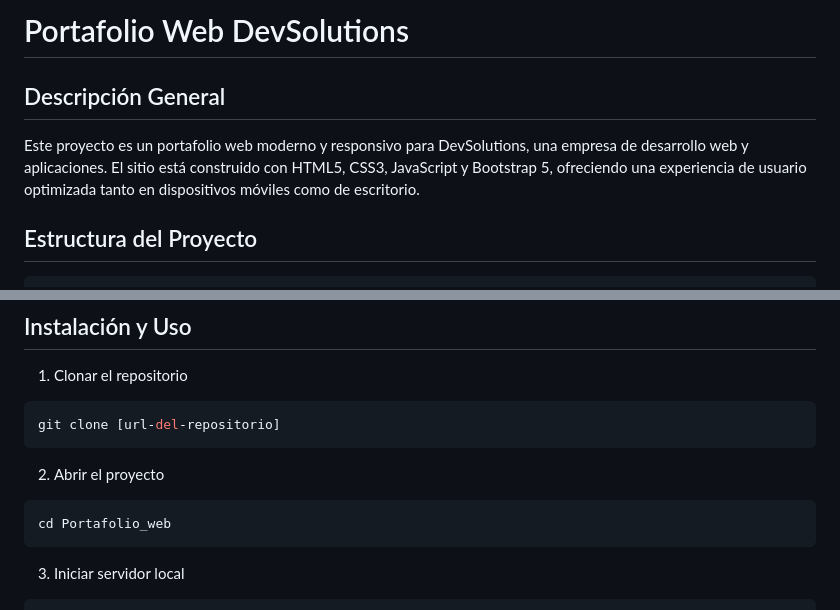
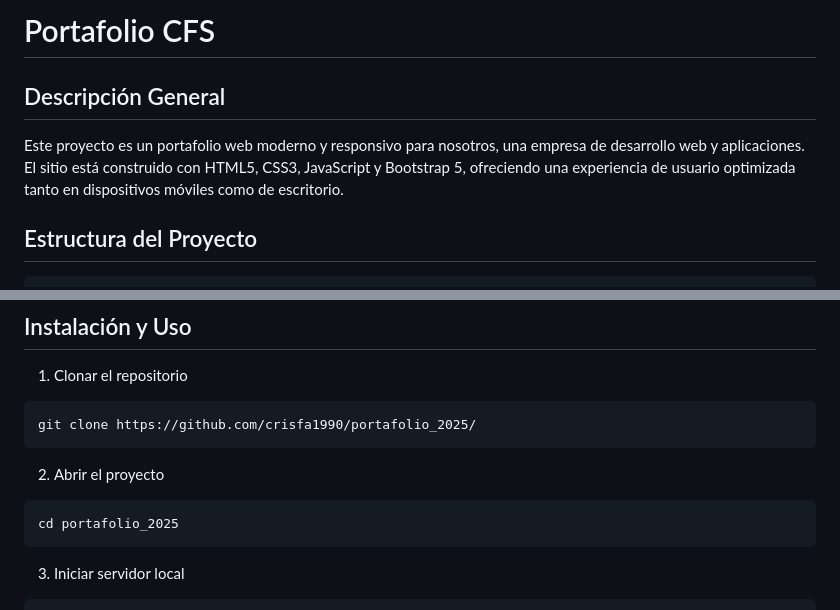
Before and after one commit to crisfa1990/portafolio_2025, a Markdown page: README.md, 2 parts joined by grey strips. Drawn GitHub-style.

````diff
--- a/README.md
+++ b/README.md
@@ -1,7 +1,7 @@
-# Portafolio Web DevSolutions
+# Portafolio CFS
 
 ## Descripción General
-Este proyecto es un portafolio web moderno y responsivo para DevSolutions, una empresa de desarrollo web y aplicaciones. El sitio está construido con HTML5, CSS3, JavaScript y Bootstrap 5, ofreciendo una experiencia de usuario optimizada tanto en dispositivos móviles como de escritorio.
+Este proyecto es un portafolio web moderno y responsivo para nosotros, una empresa de desarrollo web y aplicaciones. El sitio está construido con HTML5, CSS3, JavaScript y Bootstrap 5, ofreciendo una experiencia de usuario optimizada tanto en dispositivos móviles como de escritorio.
 
 ## Estructura del Proyecto
 ```
@@ -181,12 +181,12 @@ if (localStorage.getItem('darkMode') === 'enabled') {
 
 1. Clonar el repositorio
 ```bash
-git clone [url-del-repositorio]
+git clone https://github.com/crisfa1990/portafolio_2025/
 ```
 
 2. Abrir el proyecto
 ```bash
-cd Portafolio_web
+cd portafolio_2025
 ```
 
 3. Iniciar servidor local
````
